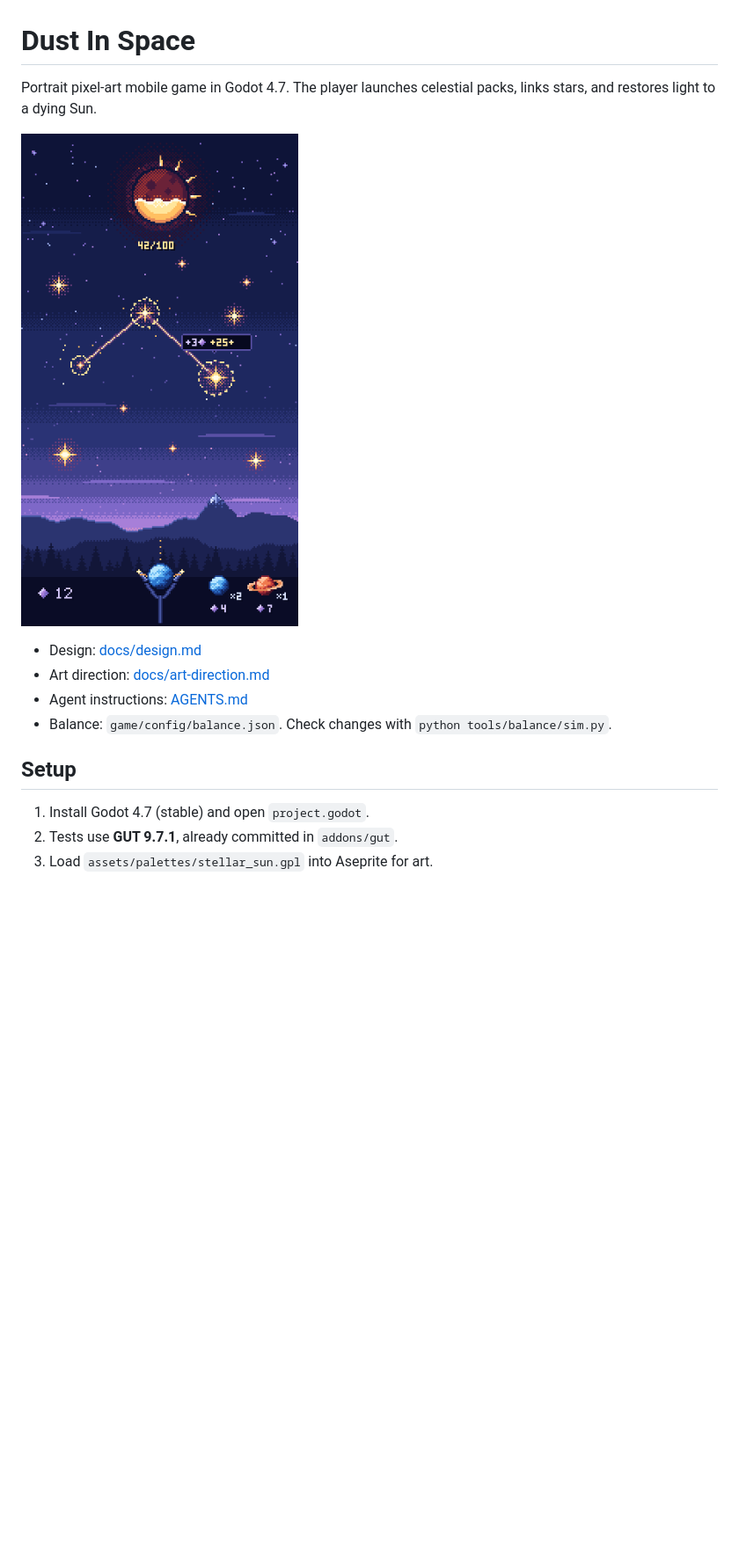
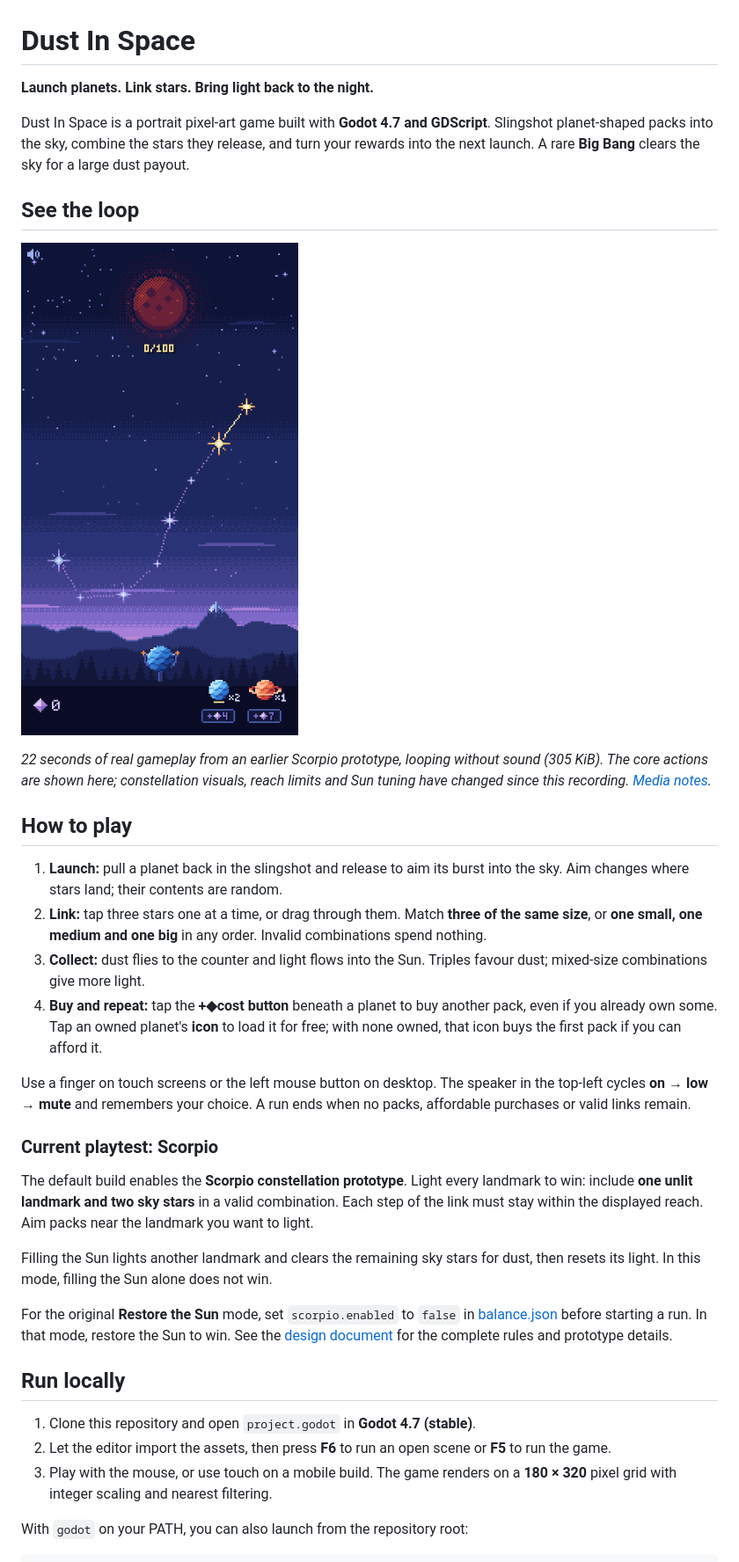
Before and after one commit to mrafael1/DustInSpace, a Markdown page: README.md, the part around the change printed below. Shown: that part at 88% size. Rendered like a GitHub page; pictures changed too: docs/media/gameplay.gif (added); blank space fills up the shorter version.

Commit message:
docs: explain gameplay and add animated README showcase

```diff
--- a/README.md
+++ b/README.md
@@ -1,15 +1,37 @@
 # Dust In Space
 
-Portrait pixel-art mobile game in Godot 4.7. The player launches celestial packs, links stars, and restores light to a dying Sun.
+**Launch planets. Link stars. Bring light back to the night.**
 
-![Gameplay concept](docs/concept/gameplay_mockup_4x.png)
+Dust In Space is a portrait pixel-art game built with **Godot 4.7 and GDScript**. Slingshot planet-shaped packs into the sky, combine the stars they release, and turn your rewards into the next launch. A rare **Big Bang** clears the sky for a large dust payout.
 
-- Design: [docs/design.md](docs/design.md)
-- Art direction: [docs/art-direction.md](docs/art-direction.md)
-- Agent instructions: [AGENTS.md](AGENTS.md)
-- Balance: `game/config/balance.json`. Check changes with `python tools/balance/sim.py`.
+## See the loop
 
-## Setup
-1. Install Godot 4.7 (stable) and open `project.godot`.
-2. Tests use **GUT 9.7.1**, already committed in `addons/gut`.
-3. Load `assets/palettes/stellar_sun.gpl` into Aseprite for art.
+![Gameplay: launching packs, linking stars, collecting dust and light, buying another pack, and completing Scorpio](docs/media/gameplay.gif)
+
+*22 seconds of real gameplay from an earlier Scorpio prototype, looping without sound (305 KiB). The core actions are shown here; constellation visuals, reach limits and Sun tuning have changed since this recording. [Media notes](docs/media/README.md).*
+
+## How to play
+
+1. **Launch:** pull a planet back in the slingshot and release to aim its burst into the sky. Aim changes where stars land; their contents are random.
+2. **Link:** tap three stars one at a time, or drag through them. Match **three of the same size**, or **one small, one medium and one big** in any order. Invalid combinations spend nothing.
+3. **Collect:** dust flies to the counter and light flows into the Sun. Triples favour dust; mixed-size combinations give more light.
+4. **Buy and repeat:** tap the **+◆cost button** beneath a planet to buy another pack, even if you already own some. Tap an owned planet's **icon** to load it for free; with none owned, that icon buys the first pack if you can afford it.
+
+Use a finger on touch screens or the left mouse button on desktop. The speaker in the top-left cycles **on → low → mute** and remembers your choice. A run ends when no packs, affordable purchases or valid links remain.
+
+### Current playtest: Scorpio
+
+The default build enables the **Scorpio constellation prototype**. Light every landmark to win: include **one unlit landmark and two sky stars** in a valid combination. Each step of the link must stay within the displayed reach. Aim packs near the landmark you want to light.
+
+Filling the Sun lights another landmark and clears the remaining sky stars for dust, then resets its light. In this mode, filling the Sun alone does not win.
+
+For the original **Restore the Sun** mode, set `scorpio.enabled` to `false` in [balance.json](game/config/balance.json) before starting a run. In that mode, restore the Sun to win. See the [design document](docs/design.md) for the complete rules and prototype details.
+
+## Run locally
+
+1. Clone this repository and open `project.godot` in **Godot 4.7 (stable)**.
+2. Let the editor import the assets, then press **F6** to run an open scene or **F5** to run the game.
+3. Play with the mouse, or use touch on a mobile build. The game renders on a **180 × 320** pixel grid with integer scaling and nearest filtering.
+
+With `godot` on your PATH, you can also launch from the repository root:
+
```
Also changed, not shown: other parts of README.md (+35 -0 lines), docs/media/README.md (added, +13 -0 lines).
